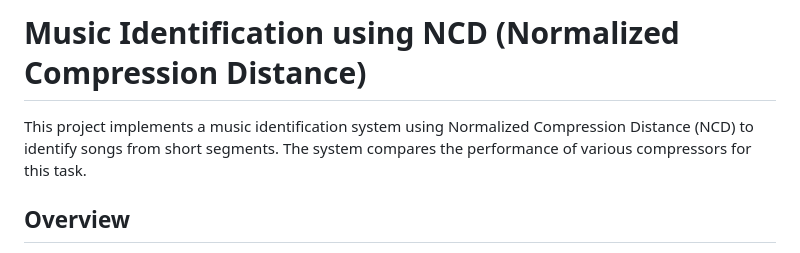
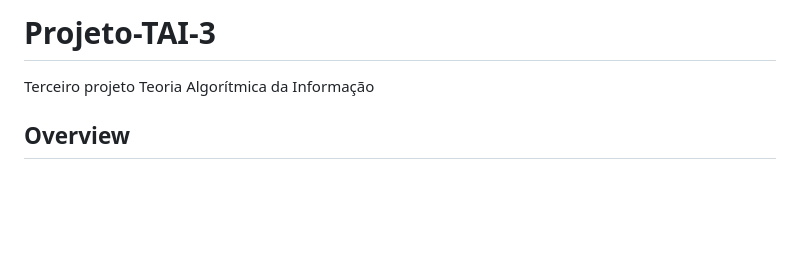
Before and after one commit to andreaoliveira9/Projeto-TAI-3, a Markdown page: README.md, the part around the change. Rendered like a GitHub page; blank space fills up the shorter version.

```diff
--- a/README.md
+++ b/README.md
@@ -1,6 +1,5 @@
-# Music Identification using NCD (Normalized Compression Distance)
-
-This project implements a music identification system using Normalized Compression Distance (NCD) to identify songs from short segments. The system compares the performance of various compressors for this task.
+# Projeto-TAI-3
+Terceiro projeto Teoria Algorítmica da Informação
 
 ## Overview
 
```
